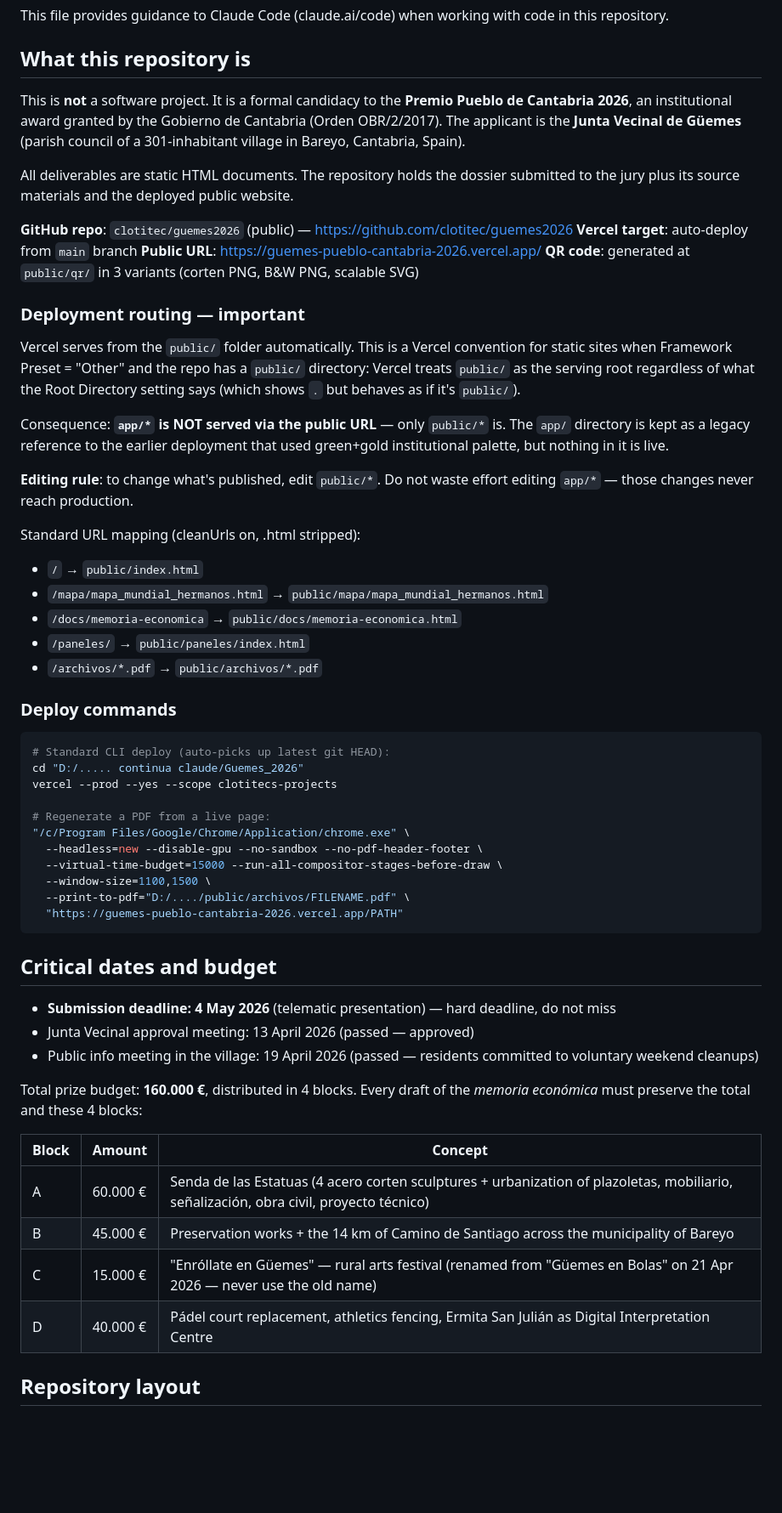
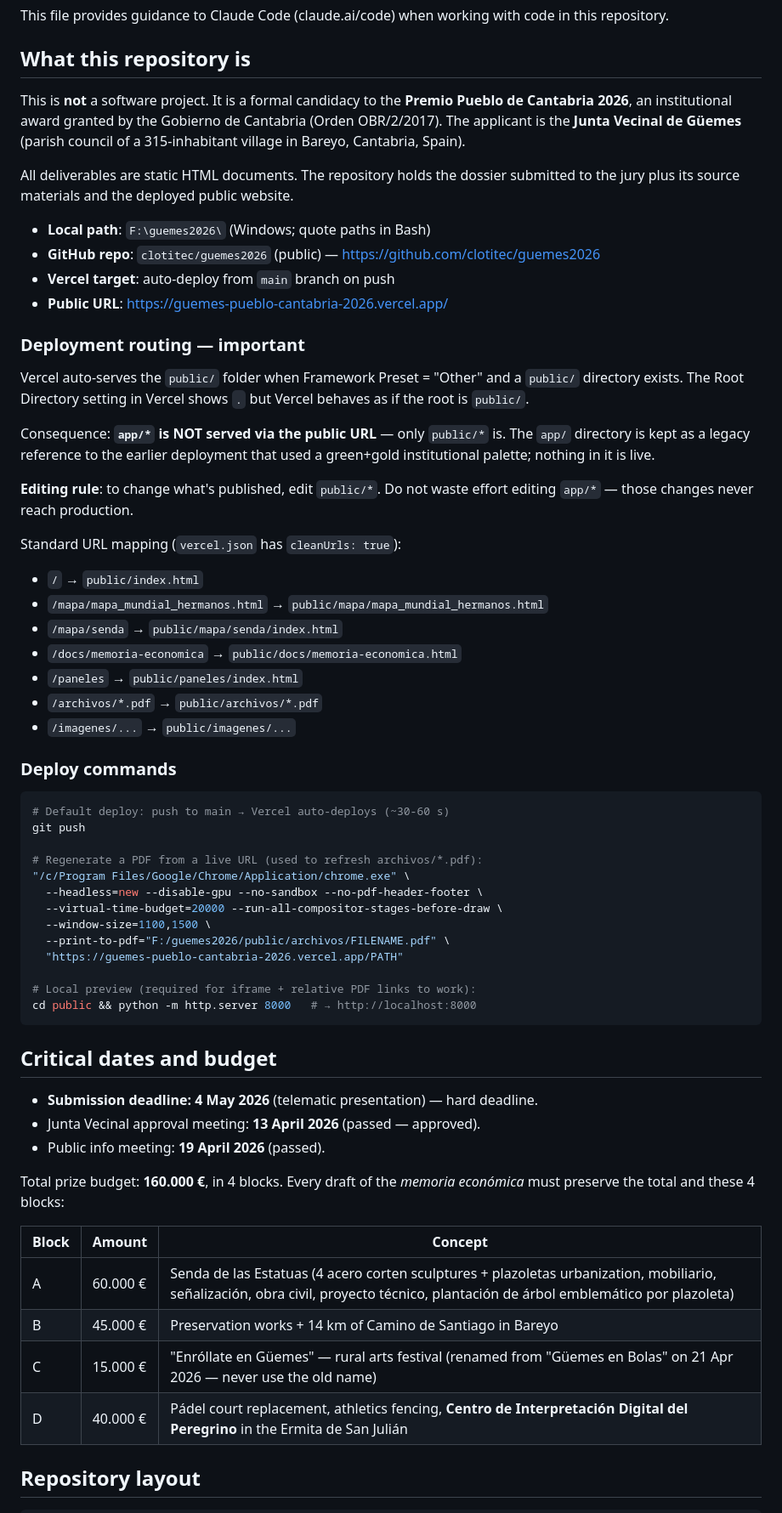
Before and after one commit to clotitec/guemes2026, a Markdown page: CLAUDE.md, the part around one of its changes. Shown at 85% size. Drawn GitHub-style; blank space fills up the shorter version.

````diff
--- a/CLAUDE.md
+++ b/CLAUDE.md
@@ -4,60 +4,64 @@ This file provides guidance to Claude Code (claude.ai/code) when working with co
 
 ## What this repository is
 
-This is **not** a software project. It is a formal candidacy to the **Premio Pueblo de Cantabria 2026**, an institutional award granted by the Gobierno de Cantabria (Orden OBR/2/2017). The applicant is the **Junta Vecinal de Güemes** (parish council of a 301-inhabitant village in Bareyo, Cantabria, Spain).
+This is **not** a software project. It is a formal candidacy to the **Premio Pueblo de Cantabria 2026**, an institutional award granted by the Gobierno de Cantabria (Orden OBR/2/2017). The applicant is the **Junta Vecinal de Güemes** (parish council of a 315-inhabitant village in Bareyo, Cantabria, Spain).
 
 All deliverables are static HTML documents. The repository holds the dossier submitted to the jury plus its source materials and the deployed public website.
 
-**GitHub repo**: `clotitec/guemes2026` (public) — https://github.com/clotitec/guemes2026
-**Vercel target**: auto-deploy from `main` branch
-**Public URL**: https://guemes-pueblo-cantabria-2026.vercel.app/
-**QR code**: generated at `public/qr/` in 3 variants (corten PNG, B&W PNG, scalable SVG)
+- **Local path**: `F:\guemes2026\` (Windows; quote paths in Bash)
+- **GitHub repo**: `clotitec/guemes2026` (public) — https://github.com/clotitec/guemes2026
+- **Vercel target**: auto-deploy from `main` branch on push
+- **Public URL**: https://guemes-pueblo-cantabria-2026.vercel.app/
 
 ### Deployment routing — important
 
-Vercel serves from the `public/` folder automatically. This is a Vercel convention for static sites when Framework Preset = "Other" and the repo has a `public/` directory: Vercel treats `public/` as the serving root regardless of what the Root Directory setting says (which shows `.` but behaves as if it's `public/`).
+Vercel auto-serves the `public/` folder when Framework Preset = "Other" and a `public/` directory exists. The Root Directory setting in Vercel shows `.` but Vercel behaves as if the root is `public/`.
 
-Consequence: **`app/*` is NOT served via the public URL** — only `public/*` is. The `app/` directory is kept as a legacy reference to the earlier deployment that used green+gold institutional palette, but nothing in it is live.
+Consequence: **`app/*` is NOT served via the public URL** — only `public/*` is. The `app/` directory is kept as a legacy reference to the earlier deployment that used a green+gold institutional palette; nothing in it is live.
 
 **Editing rule**: to change what's published, edit `public/*`. Do not waste effort editing `app/*` — those changes never reach production.
 
-Standard URL mapping (cleanUrls on, .html stripped):
+Standard URL mapping (`vercel.json` has `cleanUrls: true`):
 - `/` → `public/index.html`
 - `/mapa/mapa_mundial_hermanos.html` → `public/mapa/mapa_mundial_hermanos.html`
+- `/mapa/senda` → `public/mapa/senda/index.html`
 - `/docs/memoria-economica` → `public/docs/memoria-economica.html`
-- `/paneles/` → `public/paneles/index.html`
+- `/paneles` → `public/paneles/index.html`
 - `/archivos/*.pdf` → `public/archivos/*.pdf`
+- `/imagenes/...` → `public/imagenes/...`
 
 ### Deploy commands
 
 ```bash
-# Standard CLI deploy (auto-picks up latest git HEAD):
-cd "D:/..... continua claude/Guemes_2026"
-vercel --prod --yes --scope clotitecs-projects
+# Default deploy: push to main → Vercel auto-deploys (~30-60 s)
+git push
 
-# Regenerate a PDF from a live page:
+# Regenerate a PDF from a live URL (used to refresh archivos/*.pdf):
 "/c/Program Files/Google/Chrome/Application/chrome.exe" \
   --headless=new --disable-gpu --no-sandbox --no-pdf-header-footer \
-  --virtual-time-budget=15000 --run-all-compositor-stages-before-draw \
+  --virtual-time-budget=20000 --run-all-compositor-stages-before-draw \
   --window-size=1100,1500 \
-  --print-to-pdf="D:/..../public/archivos/FILENAME.pdf" \
+  --print-to-pdf="F:/guemes2026/public/archivos/FILENAME.pdf" \
   "https://guemes-pueblo-cantabria-2026.vercel.app/PATH"
+
+# Local preview (required for iframe + relative PDF links to work):
+cd public && python -m http.server 8000   # → http://localhost:8000
 ```
 
 ## Critical dates and budget
 
-- **Submission deadline: 4 May 2026** (telematic presentation) — hard deadline, do not miss
-- Junta Vecinal approval meeting: 13 April 2026 (passed — approved)
-- Public info meeting in the village: 19 April 2026 (passed — residents committed to voluntary weekend cleanups)
+- **Submission deadline: 4 May 2026** (telematic presentation) — hard deadline.
+- Junta Vecinal approval meeting: **13 April 2026** (passed — approved).
+- Public info meeting: **19 April 2026** (passed).
 
-Total prize budget: **160.000 €**, distributed in 4 blocks. Every draft of the *memoria económica* must preserve the total and these 4 blocks:
+Total prize budget: **160.000 €**, in 4 blocks. Every draft of the *memoria económica* must preserve the total and these 4 blocks:
 
 | Block | Amount | Concept |
 |---|---|---|
-| A | 60.000 € | Senda de las Estatuas (4 acero corten sculptures + urbanization of plazoletas, mobiliario, señalización, obra civil, proyecto técnico) |
-| B | 45.000 € | Preservation works + the 14 km of Camino de Santiago across the municipality of Bareyo |
+| A | 60.000 € | Senda de las Estatuas (4 acero corten sculptures + plazoletas urbanization, mobiliario, señalización, obra civil, proyecto técnico, plantación de árbol emblemático por plazoleta) |
+| B | 45.000 € | Preservation works + 14 km of Camino de Santiago in Bareyo |
 | C | 15.000 € | "Enróllate en Güemes" — rural arts festival (renamed from "Güemes en Bolas" on 21 Apr 2026 — never use the old name) |
-| D | 40.000 € | Pádel court replacement, athletics fencing, Ermita San Julián as Digital Interpretation Centre |
+| D | 40.000 € | Pádel court replacement, athletics fencing, **Centro de Interpretación Digital del Peregrino** in the Ermita de San Julián |
 
 ## Repository layout
 
````
Also changed, not shown: other parts of CLAUDE.md (+146 -117 lines).
